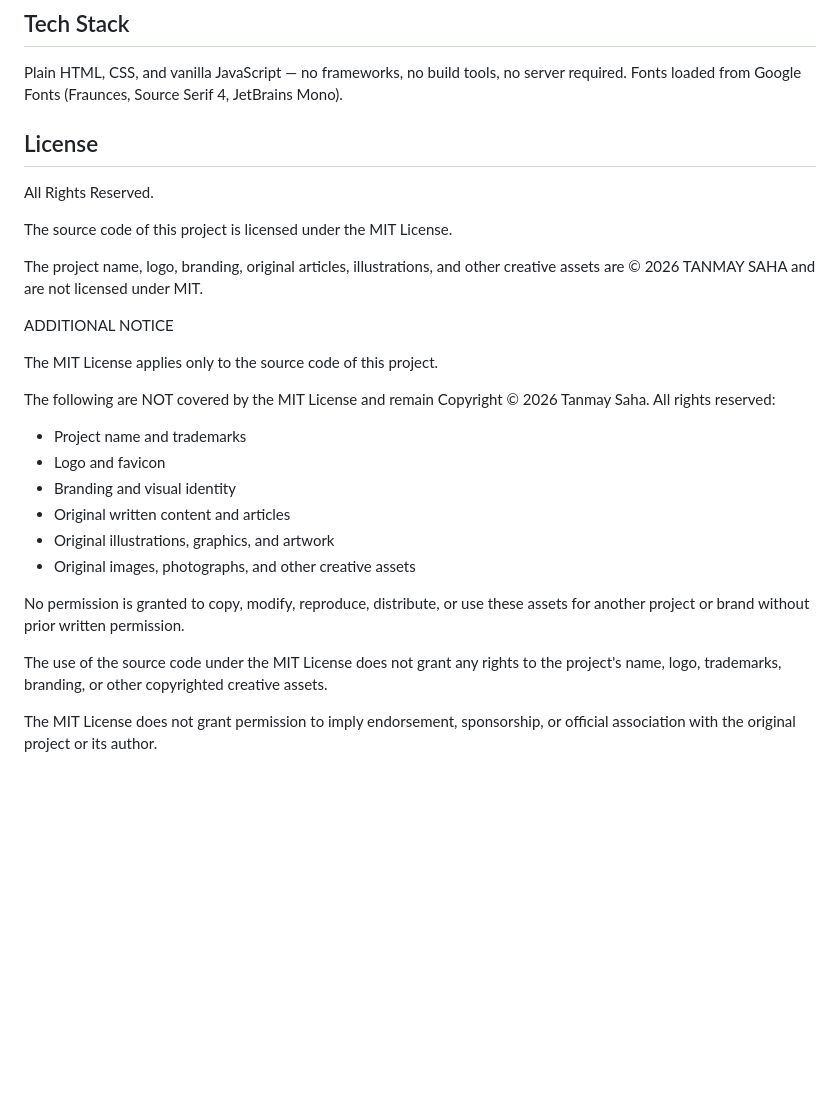
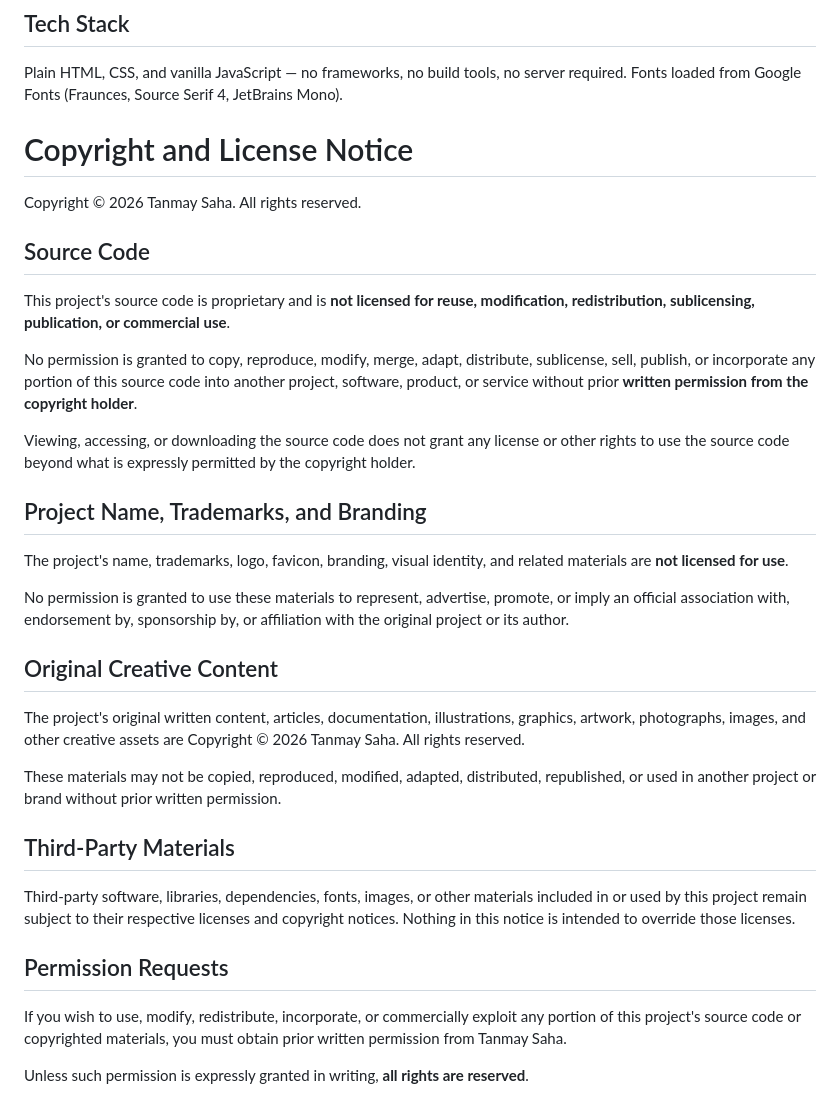
Before and after one commit to mr-banti/prabodha, a Markdown page: README.md, the part around the change. GitHub-like rendering; blank space fills up the shorter version.

Commit message:
Revise copyright and license sections in README
Updated copyright and licensing information in README.md to clarify the proprietary nature of the project and restrictions on use.

```diff
--- a/README.md
+++ b/README.md
@@ -73,36 +73,38 @@ See `data-sample.js` for a full working example.
 
 Plain HTML, CSS, and vanilla JavaScript — no frameworks, no build tools, no server required. Fonts loaded from Google Fonts (Fraunces, Source Serif 4, JetBrains Mono).
 
-## License
-
-All Rights Reserved.
-
-The source code of this project is licensed under the MIT License.
-
-The project name, logo, branding, original articles, illustrations, and other
-creative assets are © 2026 TANMAY SAHA and are not licensed under MIT.
 
 
-ADDITIONAL NOTICE
+# Copyright and License Notice
 
-The MIT License applies only to the source code of this project.
+Copyright © 2026 Tanmay Saha. All rights reserved.
 
-The following are NOT covered by the MIT License and remain Copyright © 2026
-Tanmay Saha. All rights reserved:
+## Source Code
 
-- Project name and trademarks
-- Logo and favicon
-- Branding and visual identity
-- Original written content and articles
-- Original illustrations, graphics, and artwork
-- Original images, photographs, and other creative assets
+This project's source code is proprietary and is **not licensed for reuse, modification, redistribution, sublicensing, publication, or commercial use**.
 
-No permission is granted to copy, modify, reproduce, distribute, or use these
-assets for another project or brand without prior written permission.
+No permission is granted to copy, reproduce, modify, merge, adapt, distribute, sublicense, sell, publish, or incorporate any portion of this source code into another project, software, product, or service without prior **written permission from the copyright holder**.
 
-The use of the source code under the MIT License does not grant any rights to
-the project's name, logo, trademarks, branding, or other copyrighted creative
-assets.
+Viewing, accessing, or downloading the source code does not grant any license or other rights to use the source code beyond what is expressly permitted by the copyright holder.
 
-The MIT License does not grant permission to imply endorsement, sponsorship,
-or official association with the original project or its author.
+## Project Name, Trademarks, and Branding
+
+The project's name, trademarks, logo, favicon, branding, visual identity, and related materials are **not licensed for use**.
+
+No permission is granted to use these materials to represent, advertise, promote, or imply an official association with, endorsement by, sponsorship by, or affiliation with the original project or its author.
+
+## Original Creative Content
+
+The project's original written content, articles, documentation, illustrations, graphics, artwork, photographs, images, and other creative assets are Copyright © 2026 Tanmay Saha. All rights reserved.
+
+These materials may not be copied, reproduced, modified, adapted, distributed, republished, or used in another project or brand without prior written permission.
+
+## Third-Party Materials
+
+Third-party software, libraries, dependencies, fonts, images, or other materials included in or used by this project remain subject to their respective licenses and copyright notices. Nothing in this notice is intended to override those licenses.
+
+## Permission Requests
+
+If you wish to use, modify, redistribute, incorporate, or commercially exploit any portion of this project's source code or copyrighted materials, you must obtain prior written permission from Tanmay Saha.
+
+Unless such permission is expressly granted in writing, **all rights are reserved**.
```
